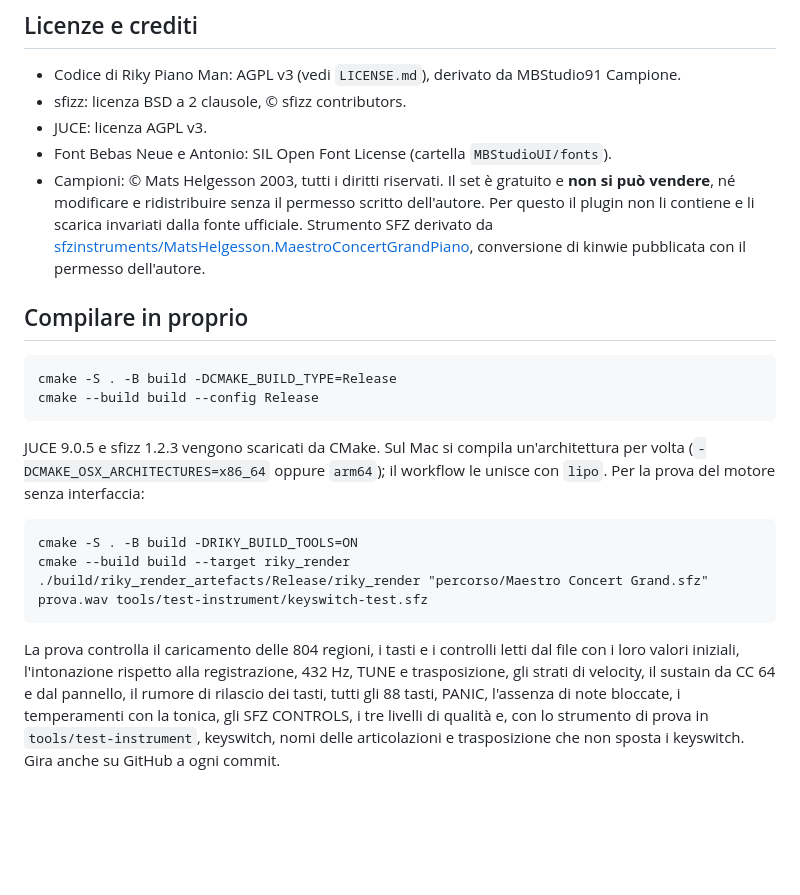
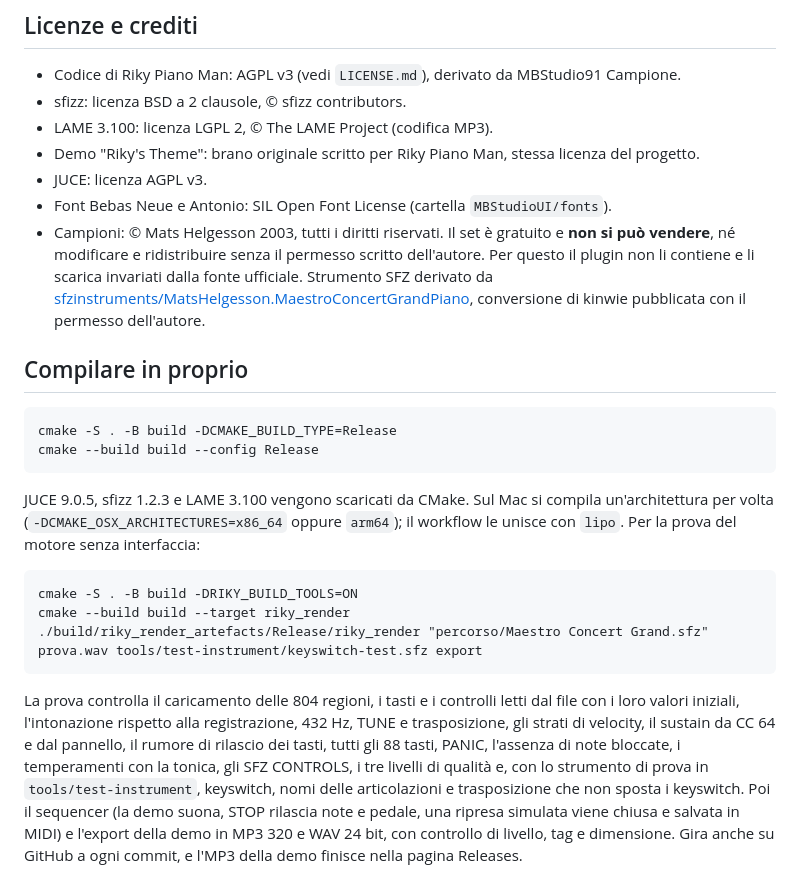
Before and after one commit to mircobi-lab/riky-piano-man, a Markdown page: README.md, the part around one of its changes. GitHub-like rendering; blank space fills up the shorter version.

````diff
--- a/README.md
+++ b/README.md
@@ -61,6 +74,8 @@ Un clic sul display apre il menu: cartella dei campioni, readme dell'autore, ric
 
 - Codice di Riky Piano Man: AGPL v3 (vedi `LICENSE.md`), derivato da MBStudio91 Campione.
 - sfizz: licenza BSD a 2 clausole, © sfizz contributors.
+- LAME 3.100: licenza LGPL 2, © The LAME Project (codifica MP3).
+- Demo "Riky's Theme": brano originale scritto per Riky Piano Man, stessa licenza del progetto.
 - JUCE: licenza AGPL v3.
 - Font Bebas Neue e Antonio: SIL Open Font License (cartella `MBStudioUI/fonts`).
 - Campioni: © Mats Helgesson 2003, tutti i diritti riservati. Il set è gratuito e **non si può vendere**, né modificare e ridistribuire senza il permesso scritto dell'autore. Per questo il plugin non li contiene e li scarica invariati dalla fonte ufficiale. Strumento SFZ derivato da [sfzinstruments/MatsHelgesson.MaestroConcertGrandPiano](https://github.com/sfzinstruments/MatsHelgesson.MaestroConcertGrandPiano), conversione di kinwie pubblicata con il permesso dell'autore.
@@ -72,12 +87,12 @@ cmake -S . -B build -DCMAKE_BUILD_TYPE=Release
 cmake --build build --config Release
 ```
 
-JUCE 9.0.5 e sfizz 1.2.3 vengono scaricati da CMake. Sul Mac si compila un'architettura per volta (`-DCMAKE_OSX_ARCHITECTURES=x86_64` oppure `arm64`); il workflow le unisce con `lipo`. Per la prova del motore senza interfaccia:
+JUCE 9.0.5, sfizz 1.2.3 e LAME 3.100 vengono scaricati da CMake. Sul Mac si compila un'architettura per volta (`-DCMAKE_OSX_ARCHITECTURES=x86_64` oppure `arm64`); il workflow le unisce con `lipo`. Per la prova del motore senza interfaccia:
 
 ```
 cmake -S . -B build -DRIKY_BUILD_TOOLS=ON
 cmake --build build --target riky_render
-./build/riky_render_artefacts/Release/riky_render "percorso/Maestro Concert Grand.sfz" prova.wav tools/test-instrument/keyswitch-test.sfz
+./build/riky_render_artefacts/Release/riky_render "percorso/Maestro Concert Grand.sfz" prova.wav tools/test-instrument/keyswitch-test.sfz export
 ```
 
-La prova controlla il caricamento delle 804 regioni, i tasti e i controlli letti dal file con i loro valori iniziali, l'intonazione rispetto alla registrazione, 432 Hz, TUNE e trasposizione, gli strati di velocity, il sustain da CC 64 e dal pannello, il rumore di rilascio dei tasti, tutti gli 88 tasti, PANIC, l'assenza di note bloccate, i temperamenti con la tonica, gli SFZ CONTROLS, i tre livelli di qualità e, con lo strumento di prova in `tools/test-instrument`, keyswitch, nomi delle articolazioni e trasposizione che non sposta i keyswitch. Gira anche su GitHub a ogni commit.
+La prova controlla il caricamento delle 804 regioni, i tasti e i controlli letti dal file con i loro valori iniziali, l'intonazione rispetto alla registrazione, 432 Hz, TUNE e trasposizione, gli strati di velocity, il sustain da CC 64 e dal pannello, il rumore di rilascio dei tasti, tutti gli 88 tasti, PANIC, l'assenza di note bloccate, i temperamenti con la tonica, gli SFZ CONTROLS, i tre livelli di qualità e, con lo strumento di prova in `tools/test-instrument`, keyswitch, nomi delle articolazioni e trasposizione che non sposta i keyswitch. Poi il sequencer (la demo suona, STOP rilascia note e pedale, una ripresa simulata viene chiusa e salvata in MIDI) e l'export della demo in MP3 320 e WAV 24 bit, con controllo di livello, tag e dimensione. Gira anche su GitHub a ogni commit, e l'MP3 della demo finisce nella pagina Releases.
````
Also changed, not shown: other parts of README.md (+13 -0 lines), docs/pannello.png, 16 other files.
